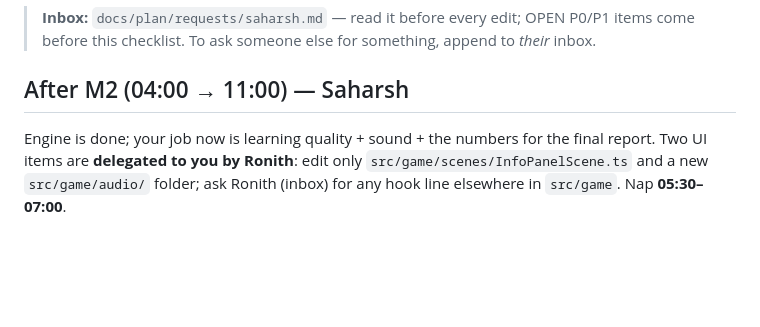
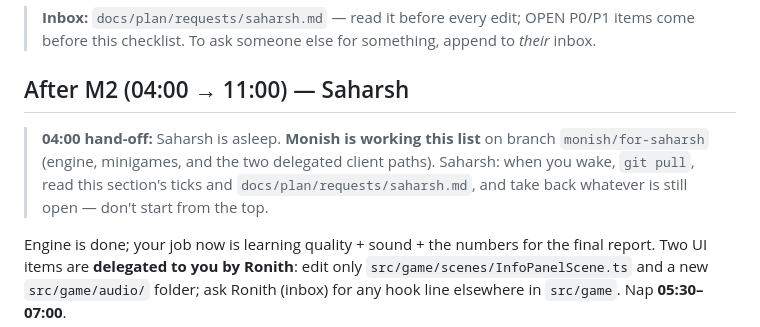
Before and after one commit to 17ronith/PaisaPath, a Markdown page: docs/plan/saharsh.md, the part around the change. GitHub-like rendering; blank space fills up the shorter version.

Commit message:
plan: Saharsh's After-M2 list handed to Monish while he sleeps
Co-Authored-By: Claude Fable 5.1 <noreply@anthropic.com>
Claude-Session: https://claude.ai/code/session_01XitiJviPiyzFN65meQcWy7

```diff
--- a/docs/plan/saharsh.md
+++ b/docs/plan/saharsh.md
@@ -3,6 +3,8 @@
 > **Inbox:** `docs/plan/requests/saharsh.md` — read it before every edit; OPEN P0/P1 items come before this checklist. To ask someone else for something, append to *their* inbox.
 
 ## After M2 (04:00 → 11:00) — Saharsh
+
+> **04:00 hand-off:** Saharsh is asleep. **Monish is working this list** on branch `monish/for-saharsh` (engine, minigames, and the two delegated client paths). Saharsh: when you wake, `git pull`, read this section's ticks and `docs/plan/requests/saharsh.md`, and take back whatever is still open — don't start from the top.
 
 Engine is done; your job now is learning quality + sound + the numbers for the
 final report. Two UI items are **delegated to you by Ronith**: edit only
```
Also changed, not shown: 1 other file.
